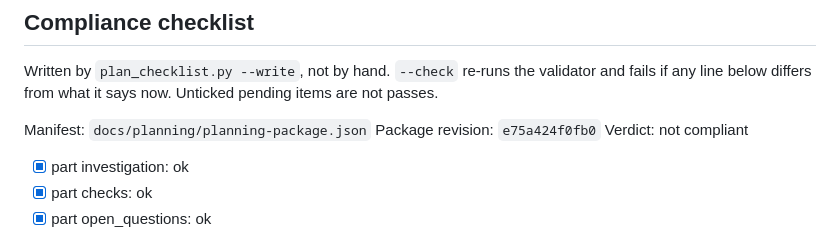
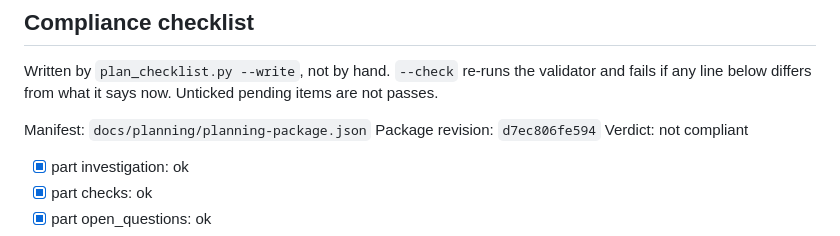
Before and after one commit to BrianMills2718/mixed_methods_workbench, a Markdown page: docs/plans/008_finish_workbench.md, the part around the change. Rendered like a GitHub page.

Commit message:
Plan #8: rewrite the plan checklist after round 12
Co-Authored-By: Claude Opus 5.5 <noreply@anthropic.com>
Claude-Session: https://claude.ai/code/session_01WU7djFH7uEEmLUrJNMtvoh

```diff
--- a/docs/plans/008_finish_workbench.md
+++ b/docs/plans/008_finish_workbench.md
@@ -456,7 +456,7 @@ Written by `plan_checklist.py --write`, not by hand. `--check` re-runs the valid
 if any line below differs from what it says now. Unticked pending items are not passes.
 
 Manifest: `docs/planning/planning-package.json`
-Package revision: `e75a424f0fb0`
+Package revision: `d7ec806fe594`
 Verdict: not compliant
 
 - [x] part investigation: ok
```
